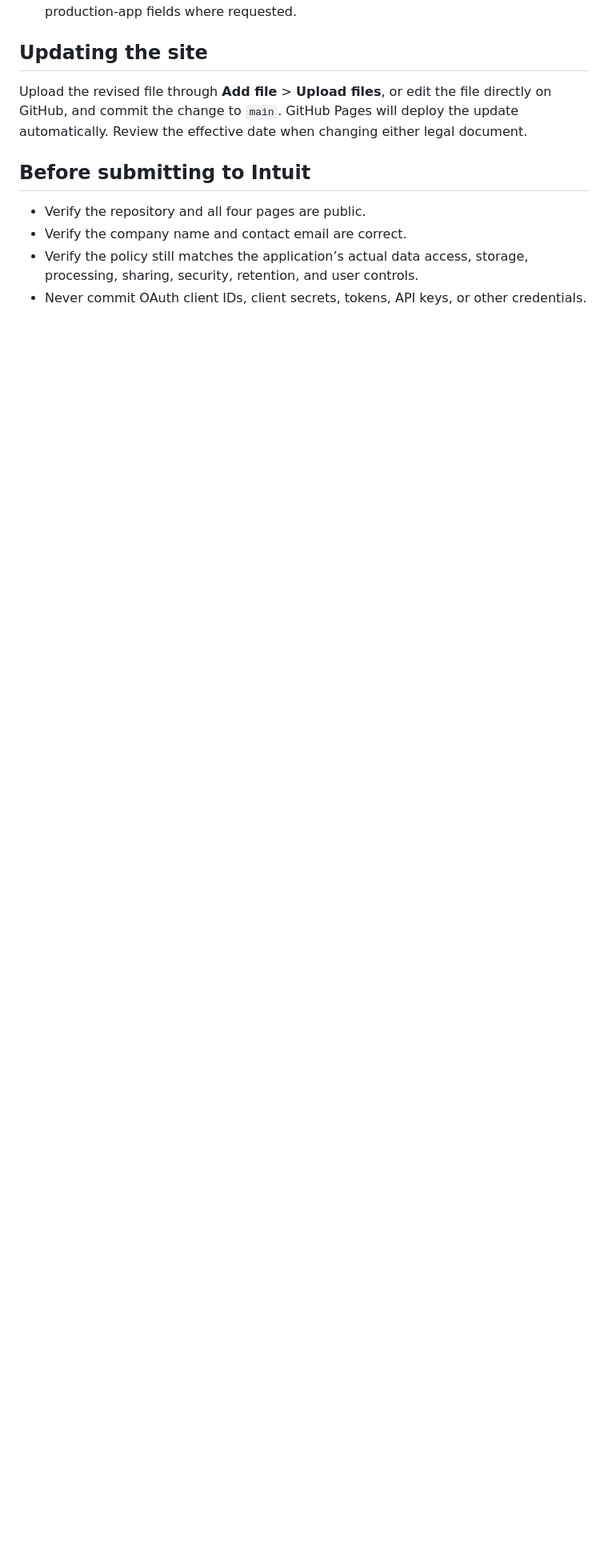
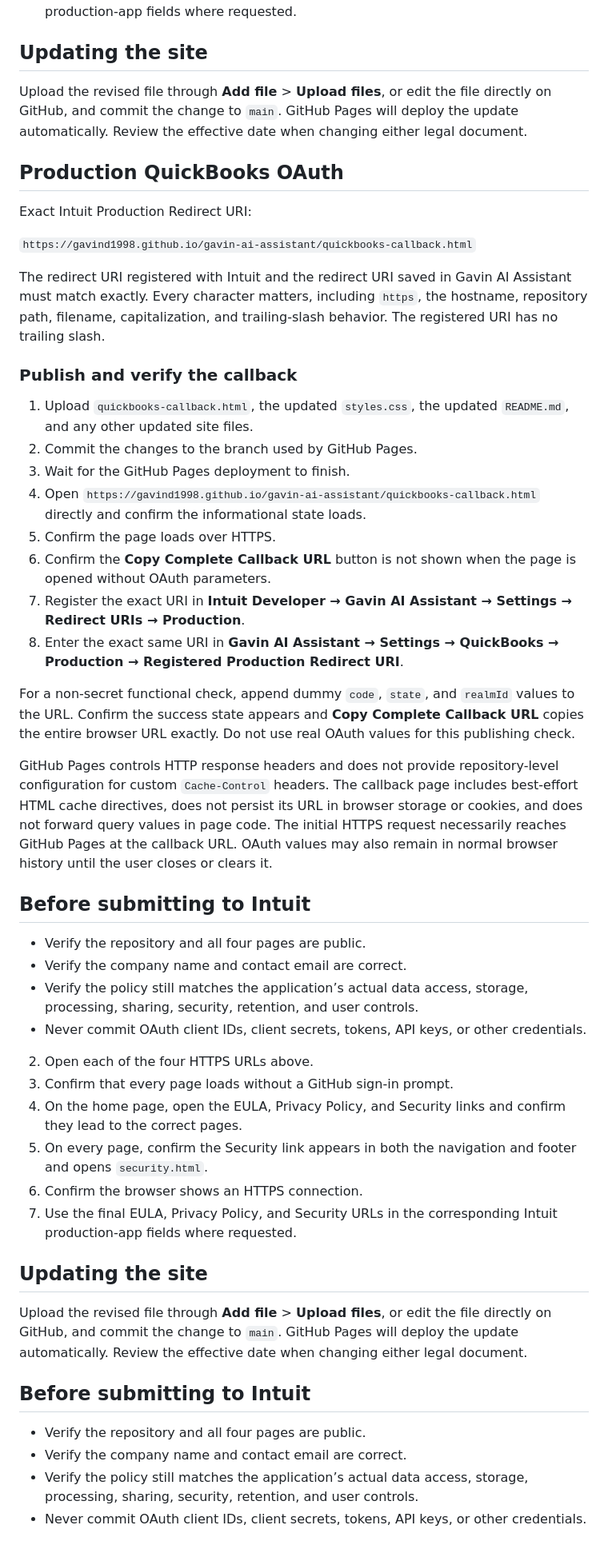
Before and after one commit to GavinD1998/gavin-ai-assistant, a Markdown page: README.md, the part around one of its changes. Shown at 80% size. Rendered like a GitHub page; blank space fills up the shorter version.

Commit message:
Update README.md
adding QB callback

```diff
--- a/README.md
+++ b/README.md
@@ -73,9 +74,49 @@ The repository name is part of each URL. If a different repository name is used,
 
 Upload the revised file through **Add file** > **Upload files**, or edit the file directly on GitHub, and commit the change to `main`. GitHub Pages will deploy the update automatically. Review the effective date when changing either legal document.
 
+## Production QuickBooks OAuth
+
+Exact Intuit Production Redirect URI:
+
+`https://gavind1998.github.io/gavin-ai-assistant/quickbooks-callback.html`
+
+The redirect URI registered with Intuit and the redirect URI saved in Gavin AI Assistant must match exactly. Every character matters, including `https`, the hostname, repository path, filename, capitalization, and trailing-slash behavior. The registered URI has no trailing slash.
+
+### Publish and verify the callback
+
+1. Upload `quickbooks-callback.html`, the updated `styles.css`, the updated `README.md`, and any other updated site files.
+2. Commit the changes to the branch used by GitHub Pages.
+3. Wait for the GitHub Pages deployment to finish.
+4. Open `https://gavind1998.github.io/gavin-ai-assistant/quickbooks-callback.html` directly and confirm the informational state loads.
+5. Confirm the page loads over HTTPS.
+6. Confirm the **Copy Complete Callback URL** button is not shown when the page is opened without OAuth parameters.
+7. Register the exact URI in **Intuit Developer → Gavin AI Assistant → Settings → Redirect URIs → Production**.
+8. Enter the exact same URI in **Gavin AI Assistant → Settings → QuickBooks → Production → Registered Production Redirect URI**.
+
+For a non-secret functional check, append dummy `code`, `state`, and `realmId` values to the URL. Confirm the success state appears and **Copy Complete Callback URL** copies the entire browser URL exactly. Do not use real OAuth values for this publishing check.
+
+GitHub Pages controls HTTP response headers and does not provide repository-level configuration for custom `Cache-Control` headers. The callback page includes best-effort HTML cache directives, does not persist its URL in browser storage or cookies, and does not forward query values in page code. The initial HTTPS request necessarily reaches GitHub Pages at the callback URL. OAuth values may also remain in normal browser history until the user closes or clears it.
+
 ## Before submitting to Intuit
 
 - Verify the repository and all four pages are public.
 - Verify the company name and contact email are correct.
 - Verify the policy still matches the application’s actual data access, storage, processing, sharing, security, retention, and user controls.
 - Never commit OAuth client IDs, client secrets, tokens, API keys, or other credentials.
+2. Open each of the four HTTPS URLs above.
+3. Confirm that every page loads without a GitHub sign-in prompt.
+4. On the home page, open the EULA, Privacy Policy, and Security links and confirm they lead to the correct pages.
+5. On every page, confirm the Security link appears in both the navigation and footer and opens `security.html`.
+6. Confirm the browser shows an HTTPS connection.
+7. Use the final EULA, Privacy Policy, and Security URLs in the corresponding Intuit production-app fields where requested.
+
+## Updating the site
+
+Upload the revised file through **Add file** > **Upload files**, or edit the file directly on GitHub, and commit the change to `main`. GitHub Pages will deploy the update automatically. Review the effective date when changing either legal document.
+
+## Before submitting to Intuit
+
+- Verify the repository and all four pages are public.
+- Verify the company name and contact email are correct.
+- Verify the policy still matches the application’s actual data access, storage, processing, sharing, security, retention, and user controls.
+- Never commit OAuth client IDs, client secrets, tokens, API keys, or other credentials.
```
Also changed, not shown: other parts of README.md (+2 -1 lines).
